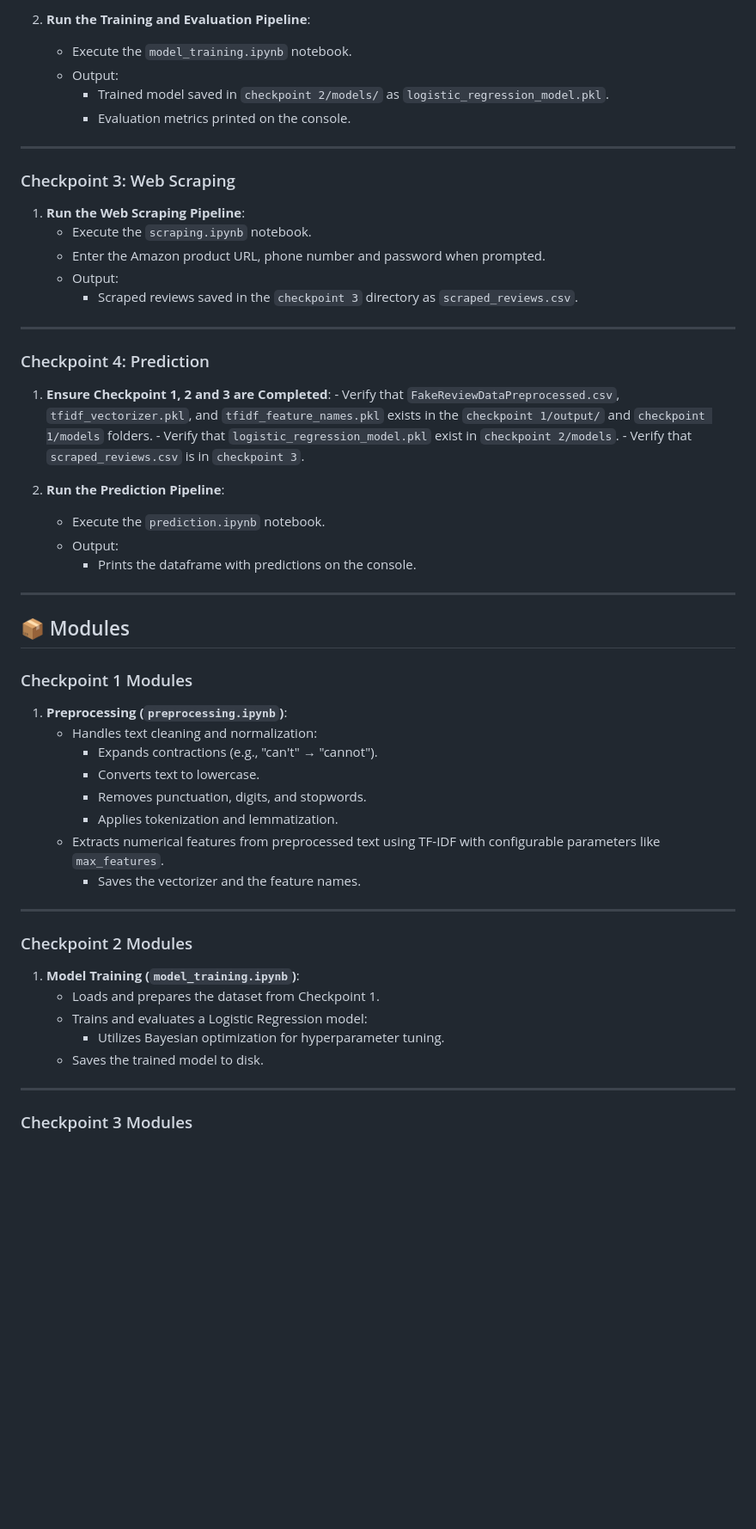
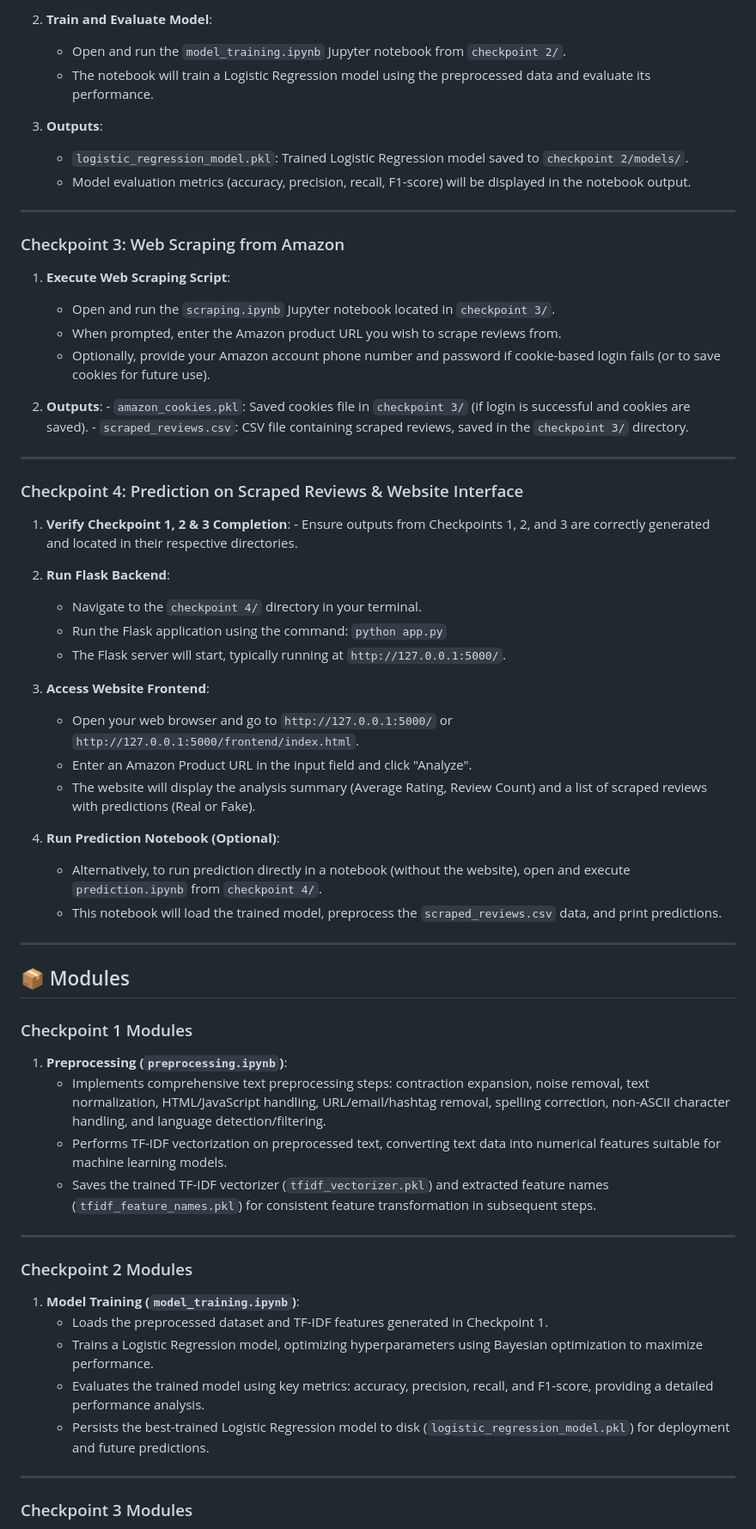
Before and after one commit to eric157/Project_WoC_7.0_Fake_Review_Detection, a Markdown page: README.md, the part around one of its changes. Shown at 86% size. GitHub-like rendering; blank space fills up the shorter version.

```diff
--- a/README.md
+++ b/README.md
@@ -128,32 +112,45 @@ Project_WoC_7.0_Fake_Review_Detection/
 
-2. **Run the Training and Evaluation Pipeline**:
-   - Execute the `model_training.ipynb` notebook.
-   - Output:
-     - Trained model saved in `checkpoint 2/models/` as `logistic_regression_model.pkl`.
-     - Evaluation metrics printed on the console.
+2. **Train and Evaluate Model**:
+   - Open and run the `model_training.ipynb` Jupyter notebook from `checkpoint 2/`.
+   - The notebook will train a Logistic Regression model using the preprocessed data and evaluate its performance.
+
+3. **Outputs**:
+     - `logistic_regression_model.pkl`: Trained Logistic Regression model saved to `checkpoint 2/models/`.
+     - Model evaluation metrics (accuracy, precision, recall, F1-score) will be displayed in the notebook output.
 
 ---
 
-### Checkpoint 3: Web Scraping
+### Checkpoint 3: Web Scraping from Amazon
 
-1.  **Run the Web Scraping Pipeline**:
-    -   Execute the `scraping.ipynb` notebook.
-    -   Enter the Amazon product URL, phone number and password when prompted.
-    -   Output:
-        -   Scraped reviews saved in the `checkpoint 3` directory as `scraped_reviews.csv`.
+1.  **Execute Web Scraping Script**:
+    -   Open and run the `scraping.ipynb` Jupyter notebook located in `checkpoint 3/`.
+    -   When prompted, enter the Amazon product URL you wish to scrape reviews from.
+    -   Optionally, provide your Amazon account phone number and password if cookie-based login fails (or to save cookies for future use).
+
+2.  **Outputs**:
+        -   `amazon_cookies.pkl`: Saved cookies file in `checkpoint 3/` (if login is successful and cookies are saved).
+        -   `scraped_reviews.csv`: CSV file containing scraped reviews, saved in the `checkpoint 3/` directory.
 
 ---
-### Checkpoint 4: Prediction
 
-1.  **Ensure Checkpoint 1, 2 and 3 are Completed**:
-        - Verify that `FakeReviewDataPreprocessed.csv`, `tfidf_vectorizer.pkl`, and `tfidf_feature_names.pkl` exists in the `checkpoint 1/output/` and `checkpoint 1/models` folders.
-        - Verify that `logistic_regression_model.pkl` exist in `checkpoint 2/models`.
-        - Verify that `scraped_reviews.csv` is in `checkpoint 3`.
+### Checkpoint 4: Prediction on Scraped Reviews & Website Interface
 
-2.  **Run the Prediction Pipeline**:
-    -   Execute the `prediction.ipynb` notebook.
-    -   Output:
-        -   Prints the dataframe with predictions on the console.
+1.  **Verify Checkpoint 1, 2 & 3 Completion**:
+        - Ensure outputs from Checkpoints 1, 2, and 3 are correctly generated and located in their respective directories.
+
+2.  **Run Flask Backend**:
+    -   Navigate to the `checkpoint 4/` directory in your terminal.
+    -   Run the Flask application using the command: `python app.py`
+    -   The Flask server will start, typically running at `http://127.0.0.1:5000/`.
+
+3.  **Access Website Frontend**:
+    -   Open your web browser and go to `http://127.0.0.1:5000/` or `http://127.0.0.1:5000/frontend/index.html`.
+    -   Enter an Amazon Product URL in the input field and click "Analyze".
+    -   The website will display the analysis summary (Average Rating, Review Count) and a list of scraped reviews with predictions (Real or Fake).
+
+4.  **Run Prediction Notebook (Optional)**:
+    -   Alternatively, to run prediction directly in a notebook (without the website), open and execute `prediction.ipynb` from `checkpoint 4/`.
+    -   This notebook will load the trained model, preprocess the `scraped_reviews.csv` data, and print predictions.
 
 ---
 
@@ -162,23 +159,19 @@ Project_WoC_7.0_Fake_Review_Detection/
 ### Checkpoint 1 Modules
 
 1.  **Preprocessing (`preprocessing.ipynb`)**:
-    -   Handles text cleaning and normalization:
-        -   Expands contractions (e.g., "can't" → "cannot").
-        -   Converts text to lowercase.
-        -   Removes punctuation, digits, and stopwords.
-        -   Applies tokenization and lemmatization.
-    - Extracts numerical features from preprocessed text using TF-IDF with configurable parameters like `max_features`.
-      - Saves the vectorizer and the feature names.
+    -   Implements comprehensive text preprocessing steps: contraction expansion, noise removal, text normalization, HTML/JavaScript handling, URL/email/hashtag removal, spelling correction, non-ASCII character handling, and language detection/filtering.
+    -   Performs TF-IDF vectorization on preprocessed text, converting text data into numerical features suitable for machine learning models.
+    -   Saves the trained TF-IDF vectorizer (`tfidf_vectorizer.pkl`) and extracted feature names (`tfidf_feature_names.pkl`) for consistent feature transformation in subsequent steps.
 
 ---
 
 ### Checkpoint 2 Modules
 
 1.  **Model Training (`model_training.ipynb`)**:
-    -   Loads and prepares the dataset from Checkpoint 1.
-    -   Trains and evaluates a Logistic Regression model:
-        -   Utilizes Bayesian optimization for hyperparameter tuning.
-    -   Saves the trained model to disk.
+    -   Loads the preprocessed dataset and TF-IDF features generated in Checkpoint 1.
+    -   Trains a Logistic Regression model, optimizing hyperparameters using Bayesian optimization to maximize performance.
+    -   Evaluates the trained model using key metrics: accuracy, precision, recall, and F1-score, providing a detailed performance analysis.
+    -   Persists the best-trained Logistic Regression model to disk (`logistic_regression_model.pkl`) for deployment and future predictions.
 
 ---
 
```
Also changed, not shown: other parts of README.md (+87 -101 lines).
